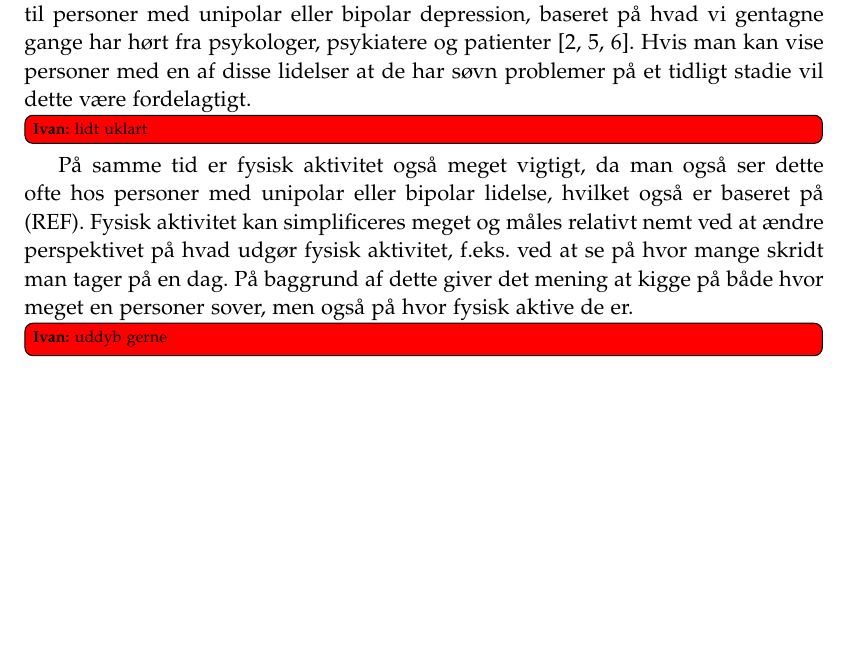
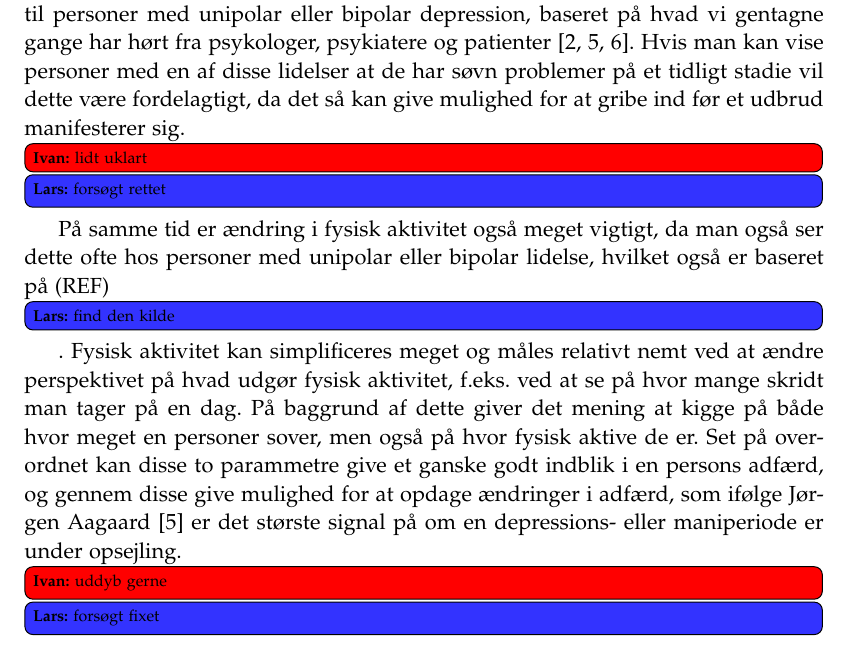
Before and after one commit to lgrave11/P8-Report, a LaTeX thesis (Report/master.tex, which reads Report/indhold/introduktion/introduktion.tex): part of page 6 of 31, cut so that both start at the same text, the shorter picture padded with empty space. Compiled offline with pdfLaTeX; a LaTeX package or settings file that is missing is left out.

Commit message:
rettelser til intro

```diff
--- a/Report/indhold/introduktion/introduktion.tex
+++ b/Report/indhold/introduktion/introduktion.tex
@@ -16,8 +16,9 @@ For personer med disse lidelser er der forskellige indikatorer, som f.eks. nedsa
 Af disse kan fysisk og social aktivitets niveau samt søvn måles ved hjælp af data der kan optages fra en smartphone.
 
 Søvnmangel og for meget søvn er et af de mest sete symptomer når det kommer til personer med unipolar eller bipolar depression, baseret på hvad vi gentagne gange har hørt fra psykologer, psykiatere og patienter \citep{misc:jorgen-aagaard, misc:janne-rasmussen, misc:faellesrapp}.
-Hvis man kan vise personer med en af disse lidelser at de har søvn problemer på et tidligt stadie vil dette være fordelagtigt.\ivan{lidt uklart}
-På samme tid er fysisk aktivitet også meget vigtigt, da man også ser dette  ofte hos personer med unipolar eller bipolar lidelse, hvilket også er baseret på (REF).
+Hvis man kan vise personer med en af disse lidelser at de har søvn problemer på et tidligt stadie vil dette være fordelagtigt, da det så kan give mulighed for at gribe ind før et udbrud manifesterer sig.\ivan{lidt uklart}\lars{forsøgt rettet}
+På samme tid er ændring i fysisk aktivitet også meget vigtigt, da man også ser dette ofte hos personer med unipolar eller bipolar lidelse, hvilket også er baseret på (REF)\lars{find den kilde}.
 Fysisk aktivitet kan simplificeres meget og måles relativt nemt ved at ændre perspektivet på hvad udgør fysisk aktivitet, f.eks. ved at se på hvor mange skridt man tager på en dag.
 På baggrund af dette giver det mening at kigge på både hvor meget en personer sover, men også på hvor fysisk aktive de er.
-\ivan{uddyb gerne}
+Set på overordnet kan disse to parammetre give et ganske godt indblik i en persons adfærd, og gennem disse give mulighed for at opdage ændringer i adfærd, som ifølge \citet{misc:jorgen-aagaard} er det største signal på om en depressions- eller maniperiode er under opsejling.
+\ivan{uddyb gerne}\lars{forsøgt fixet}
```
